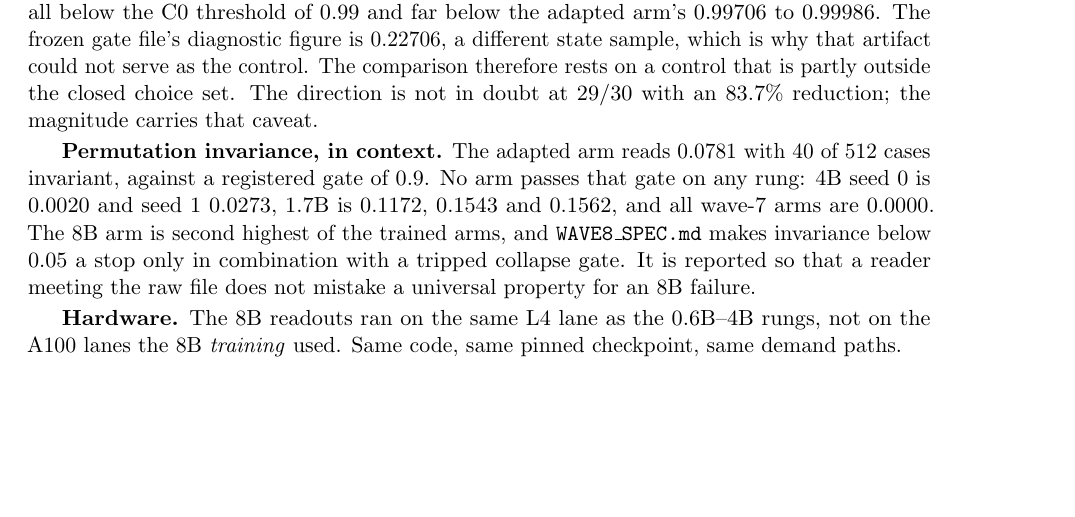
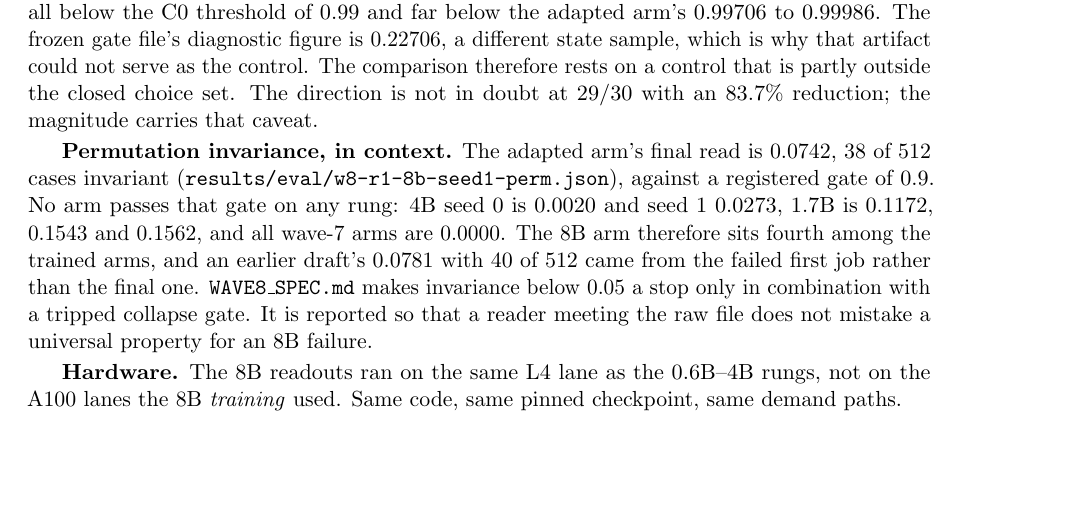
Before and after one commit to pepijnfrenken/agent-bullwhip-replication, a LaTeX document (docs/paper/paper-supplement.tex): part of page 12 of 12, cut so that both start at the same text. Compiled offline with pdfLaTeX.

Commit message:
audit fixes: permutation read corrected to the final artifact (38/512 = 0.0742, not the failed first job's 40/512) and the 8B rank restated as fourth not second; spec byte-equality claim withdrawn for the actual per-commit hashes with the invariant decision-rule text named

```diff
--- a/docs/paper/paper-supplement.tex
+++ b/docs/paper/paper-supplement.tex
@@ -720,11 +720,13 @@ diagnostic figure is 0.22706, a different state sample, which is why that artifa
 the control. The comparison therefore rests on a control that is partly outside the closed choice set.
 The direction is not in doubt at 29/30 with an 83.7\% reduction; the magnitude carries that caveat.
 
-\textbf{Permutation invariance, in context.} The adapted arm reads 0.0781 with 40 of 512 cases
-invariant, against a registered gate of 0.9. No arm passes that gate on any rung: 4B seed 0 is 0.0020
-and seed 1 0.0273, 1.7B is 0.1172, 0.1543 and 0.1562, and all wave-7 arms are 0.0000. The 8B arm is
-second highest of the trained arms, and \texttt{WAVE8\_SPEC.md} makes invariance below 0.05 a stop only
-in combination with a tripped collapse gate. It is reported so that a reader meeting the raw file does
+\textbf{Permutation invariance, in context.} The adapted arm's final read is 0.0742, 38 of 512
+cases invariant (\texttt{results/eval/w8-r1-8b-seed1-perm.json}), against a registered gate of 0.9.
+No arm passes that gate on any rung: 4B seed 0 is 0.0020 and seed 1 0.0273, 1.7B is 0.1172, 0.1543 and
+0.1562, and all wave-7 arms are 0.0000. The 8B arm therefore sits fourth among the trained arms, and
+an earlier draft's 0.0781 with 40 of 512 came from the failed first job rather than the final one.
+\texttt{WAVE8\_SPEC.md} makes invariance below 0.05 a stop only in combination with a tripped collapse
+gate. It is reported so that a reader meeting the raw file does
 not mistake a universal property for an 8B failure.
 
 \textbf{Hardware.} The 8B readouts ran on the same L4 lane as the 0.6B--4B rungs, not on the A100 lanes
```
Also changed, not shown: docs/paper/paper.tex (+5 -2 lines), docs/paper/paper-supplement.pdf, docs/paper/paper.pdf.
